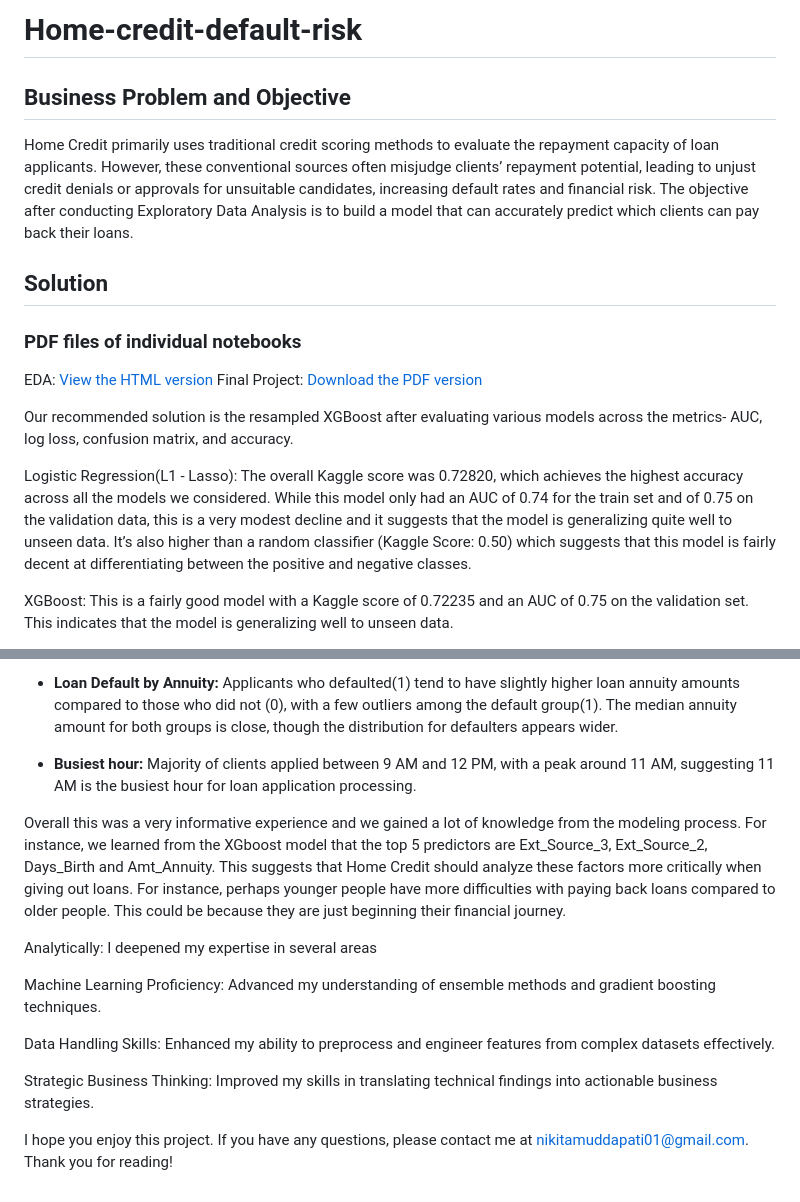
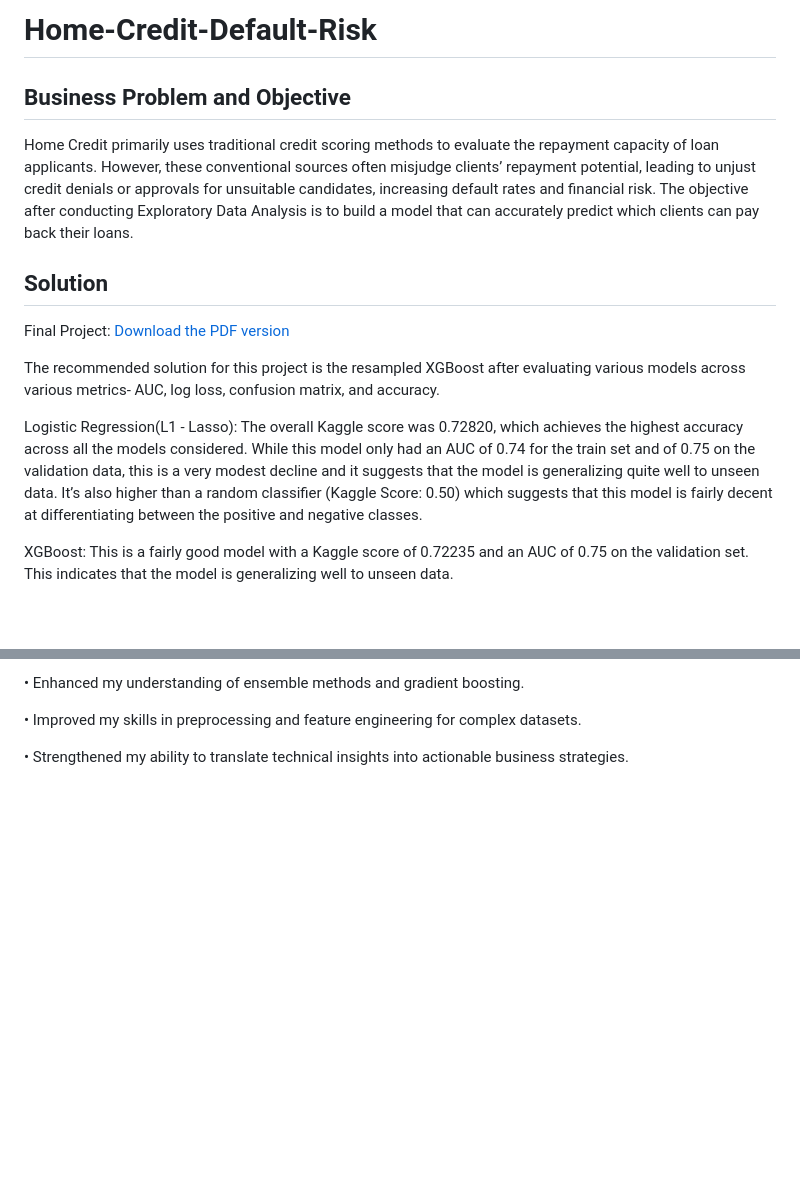
Before and after one commit to Nikitamuddapati/Home-credit-default-risk, a Markdown page: README.md, 2 parts joined by grey strips. Drawn GitHub-style; blank space fills up the shorter version.

```diff
--- a/README.md
+++ b/README.md
@@ -1,18 +1,16 @@
-# Home-credit-default-risk
+# Home-Credit-Default-Risk
 
 ## Business Problem and Objective
+
 Home Credit primarily uses traditional credit scoring methods to evaluate the repayment capacity of loan applicants. However, these conventional sources often misjudge clients’ repayment potential, leading to unjust credit denials or approvals for unsuitable candidates, increasing default rates and financial risk. The objective after conducting Exploratory Data Analysis is to build a model that can accurately predict which clients can pay back their loans.
 
 ## Solution
 
-### PDF files of individual notebooks
-
-EDA: [View the HTML version](https://nikitamuddapati.github.io/Home-credit-default-risk/EDA.html)
 Final Project: [Download the PDF version](https://colab.research.google.com/drive/1QH8d6sJC3xr_IYy3aS4_d2IKYRhsregj?usp=drive_open)
 
-Our recommended solution is the resampled XGBoost after evaluating various models across the metrics- AUC, log loss, confusion matrix, and accuracy.
+The recommended solution for this project is the resampled XGBoost after evaluating various models across various metrics- AUC, log loss, confusion matrix, and accuracy.
 
-Logistic Regression(L1 - Lasso): The overall Kaggle score was 0.72820, which achieves the highest accuracy across all the models we considered. While this model only had an AUC of 0.74 for the train set and of 0.75 on the validation data, this is a very modest decline and it suggests that the model is generalizing quite well to unseen data. It’s also higher than a random classifier (Kaggle Score: 0.50) which suggests that this model is fairly decent at differentiating between the positive and negative classes.
+Logistic Regression(L1 - Lasso): The overall Kaggle score was 0.72820, which achieves the highest accuracy across all the models considered. While this model only had an AUC of 0.74 for the train set and of 0.75 on the validation data, this is a very modest decline and it suggests that the model is generalizing quite well to unseen data. It’s also higher than a random classifier (Kaggle Score: 0.50) which suggests that this model is fairly decent at differentiating between the positive and negative classes.
 
 XGBoost: This is a fairly good model with a Kaggle score of 0.72235 and an AUC of 0.75 on the validation set. This indicates that the model is generalizing well to unseen data.
 
@@ -130,26 +100,6 @@ Merging with transactional data also showed similar results by maintaining the s
 
--   **Loan Default by Annuity:** Applicants who defaulted(1) tend to
-    have slightly higher loan annuity amounts compared to those who did
-    not (0), with a few outliers among the default group(1). The median
-    annuity amount for both groups is close, though the distribution for
-    defaulters appears wider.
+•   Enhanced my understanding of ensemble methods and gradient boosting.
 
--   **Busiest hour:** Majority of clients applied between 9 AM and 12
-    PM, with a peak around 11 AM, suggesting 11 AM is the busiest hour
-    for loan application processing.
+•	Improved my skills in preprocessing and feature engineering for complex datasets.
 
-
-Overall this was a very informative experience and we gained a lot of knowledge from the modeling process. For instance, we learned from the XGboost model that the top 5 predictors are Ext_Source_3, Ext_Source_2, Days_Birth and Amt_Annuity. This suggests that Home Credit should analyze these factors more critically when giving out loans. For instance, perhaps younger people have more difficulties with paying back loans compared to older people. This could be because they are just beginning their financial journey.
-
-
-Analytically:
-I deepened my expertise in several areas
-
-Machine Learning Proficiency: Advanced my understanding of ensemble methods and gradient boosting techniques.
-
-Data Handling Skills: Enhanced my ability to preprocess and engineer features from complex datasets effectively.
-
-Strategic Business Thinking: Improved my skills in translating technical findings into actionable business strategies.
-
-
-I hope you enjoy this project. If you have any questions, please contact me at nikitamuddapati01@gmail.com. Thank you for reading!
+•	Strengthened my ability to translate technical insights into actionable business strategies.
```
Also changed, not shown: other parts of README.md (+41 -69 lines).
